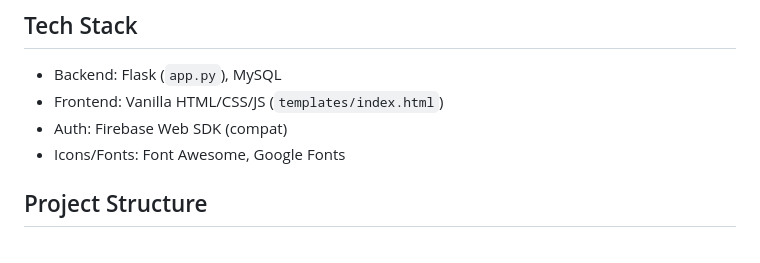
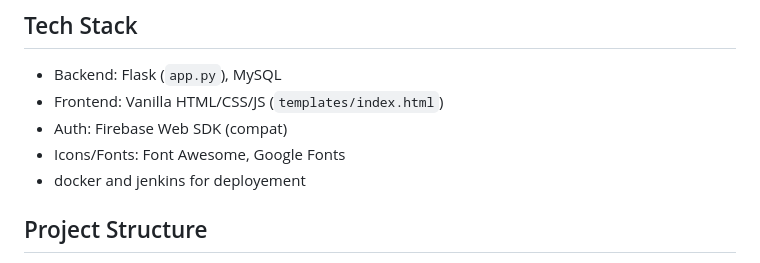
Before and after one commit to 12089630012005/farmer_updated, a Markdown page: README.md, the part around the change. Drawn GitHub-style.

Commit message:
Update README to include deployment tools
Add mention of Docker and Jenkins for deployment.

```diff
--- a/README.md
+++ b/README.md
@@ -18,6 +18,7 @@ A full-stack web app to help farmers connect, manage equipment lending, share qu
 - Frontend: Vanilla HTML/CSS/JS (`templates/index.html`)
 - Auth: Firebase Web SDK (compat)
 - Icons/Fonts: Font Awesome, Google Fonts
+- docker and jenkins for deployement
 
 ## Project Structure
 
```
